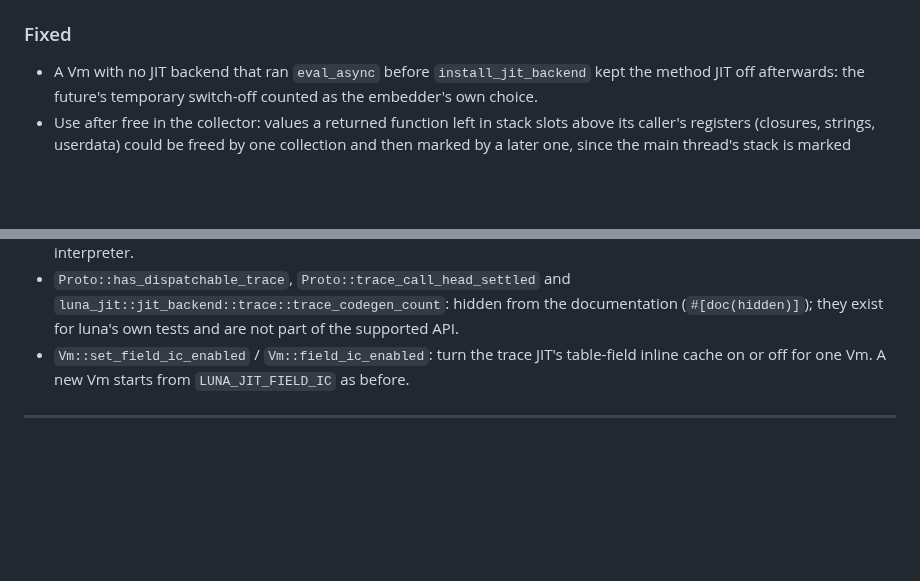
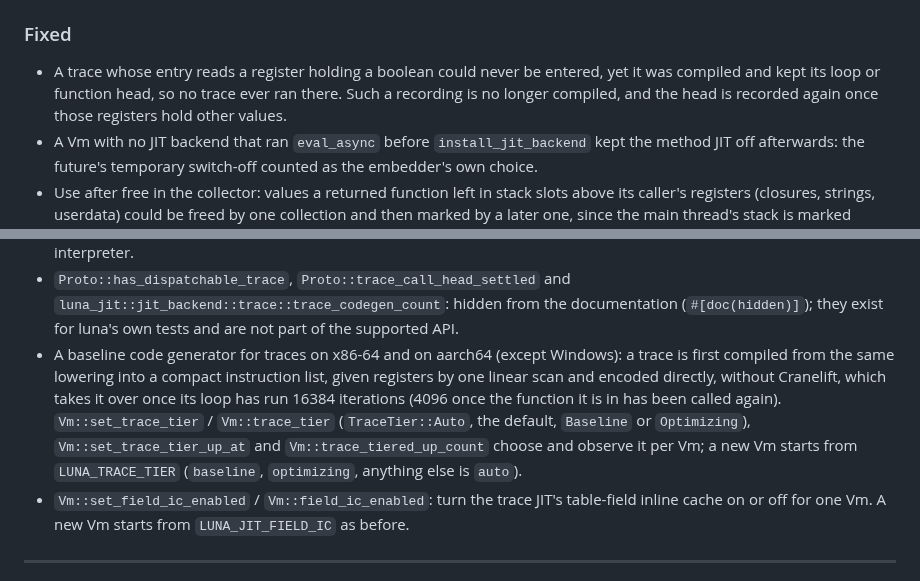
Before and after one commit to goliajp/luna, a Markdown page: CHANGELOG.md, 2 parts joined by grey strips. GitHub-like rendering; blank space fills up the shorter version.

Commit message:
docs: describe the baseline trace tier and the boolean entry fix

```diff
--- a/CHANGELOG.md
+++ b/CHANGELOG.md
@@ -212,6 +212,10 @@ optimization.
 
 ### Fixed
 
+- A trace whose entry reads a register holding a boolean could never be
+  entered, yet it was compiled and kept its loop or function head, so no
+  trace ever ran there. Such a recording is no longer compiled, and the
+  head is recorded again once those registers hold other values.
 - A Vm with no JIT backend that ran `eval_async` before
   `install_jit_backend` kept the method JIT off afterwards: the future's
   temporary switch-off counted as the embedder's own choice.
@@ -260,6 +264,16 @@ optimization.
   `luna_jit::jit_backend::trace::trace_codegen_count`: hidden from the
   documentation (`#[doc(hidden)]`); they exist for luna's own tests and
   are not part of the supported API.
+- A baseline code generator for traces on x86-64 and on aarch64 (except
+  Windows): a trace is first compiled from the same lowering into a
+  compact instruction list, given registers by one linear scan and
+  encoded directly, without Cranelift, which takes it over once its loop
+  has run 16384 iterations (4096 once the function it is in has been
+  called again). `Vm::set_trace_tier` / `Vm::trace_tier`
+  (`TraceTier::Auto`, the default, `Baseline` or `Optimizing`),
+  `Vm::set_trace_tier_up_at` and `Vm::trace_tiered_up_count` choose and
+  observe it per Vm; a new Vm starts from `LUNA_TRACE_TIER`
+  (`baseline`, `optimizing`, anything else is `auto`).
 - `Vm::set_field_ic_enabled` / `Vm::field_ic_enabled`: turn the trace
   JIT's table-field inline cache on or off for one Vm. A new Vm starts
   from `LUNA_JIT_FIELD_IC` as before.
```
Also changed, not shown: docs/architecture.md (+16 -2 lines), docs/performance.md (+2 -0 lines).
